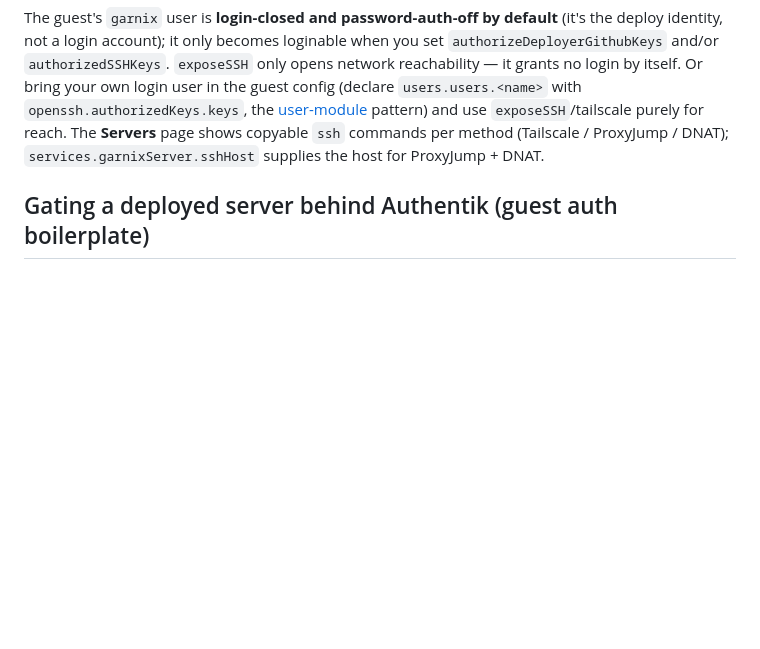
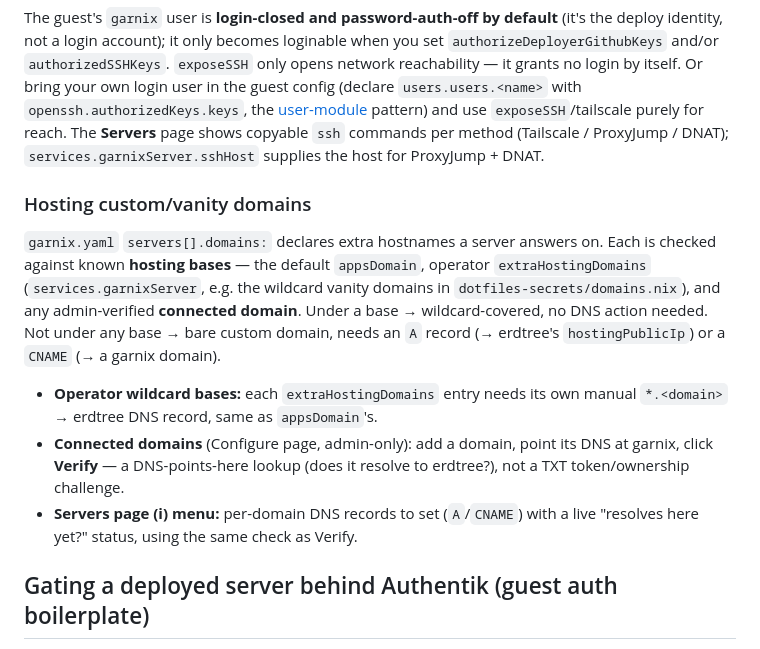
Before and after one commit to joegoldin/agent-skills, a Markdown page: skills/using-garnix-ci/SKILL.md, the part around the change. Drawn GitHub-style; blank space fills up the shorter version.

Commit message:
docs(using-garnix-ci): custom & vanity hosted-server domains

```diff
--- a/skills/using-garnix-ci/SKILL.md
+++ b/skills/using-garnix-ci/SKILL.md
@@ -328,6 +328,24 @@ pattern) and use `exposeSSH`/tailscale purely for reach. The **Servers** page
 shows copyable `ssh` commands per method (Tailscale / ProxyJump / DNAT);
 `services.garnixServer.sshHost` supplies the host for ProxyJump + DNAT.
 
+### Hosting custom/vanity domains
+
+`garnix.yaml` `servers[].domains:` declares extra hostnames a server answers
+on. Each is checked against known **hosting bases** — the default
+`appsDomain`, operator `extraHostingDomains` (`services.garnixServer`, e.g.
+the wildcard vanity domains in `dotfiles-secrets/domains.nix`), and any
+admin-verified **connected domain**. Under a base → wildcard-covered, no DNS
+action needed. Not under any base → bare custom domain, needs an `A` record
+(→ erdtree's `hostingPublicIp`) or a `CNAME` (→ a garnix domain).
+
+- **Operator wildcard bases:** each `extraHostingDomains` entry needs its own
+  manual `*.<domain>` → erdtree DNS record, same as `appsDomain`'s.
+- **Connected domains** (Configure page, admin-only): add a domain, point its
+  DNS at garnix, click **Verify** — a DNS-points-here lookup (does it resolve
+  to erdtree?), not a TXT token/ownership challenge.
+- **Servers page (i) menu:** per-domain DNS records to set (`A`/`CNAME`) with
+  a live "resolves here yet?" status, using the same check as Verify.
+
 ## Gating a deployed server behind Authentik (guest auth boilerplate)
 
 `garnix-ci.nixosModules.garnix-authentik` locks a deployed server behind an OIDC
```
